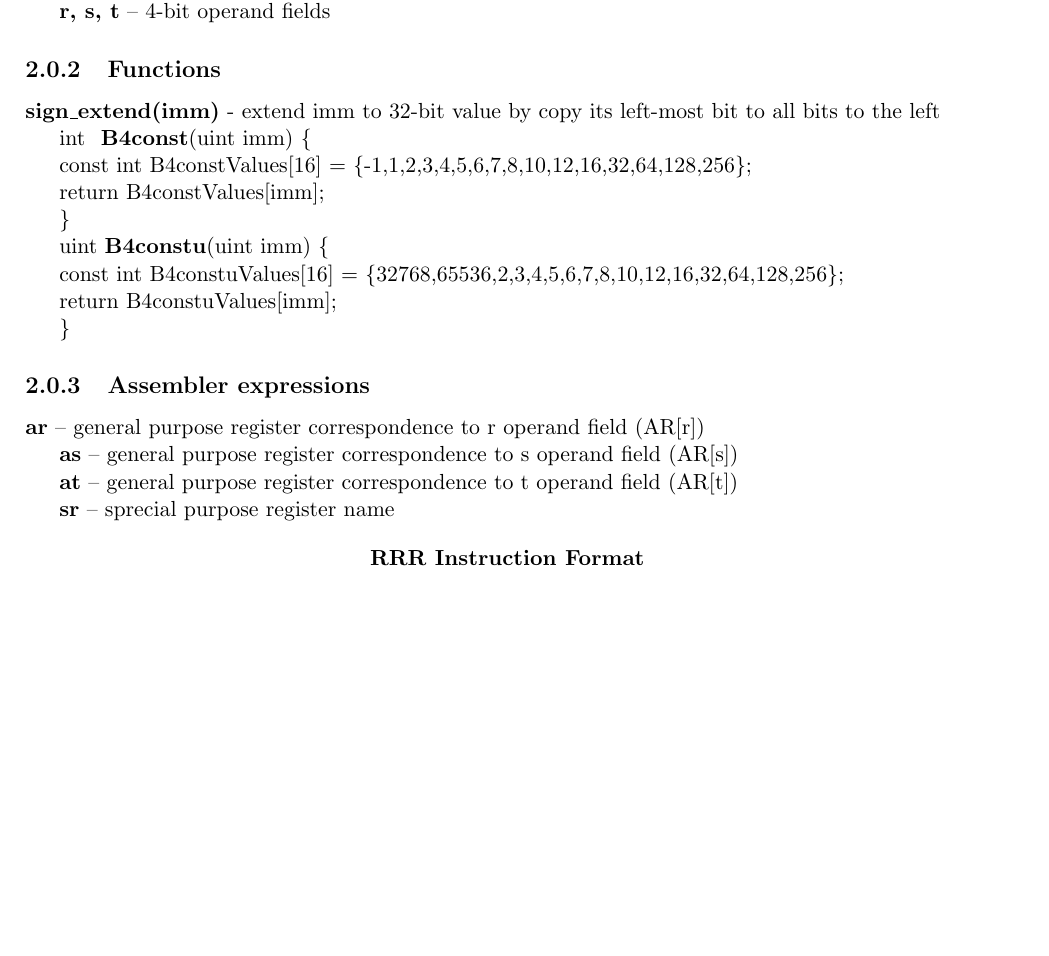
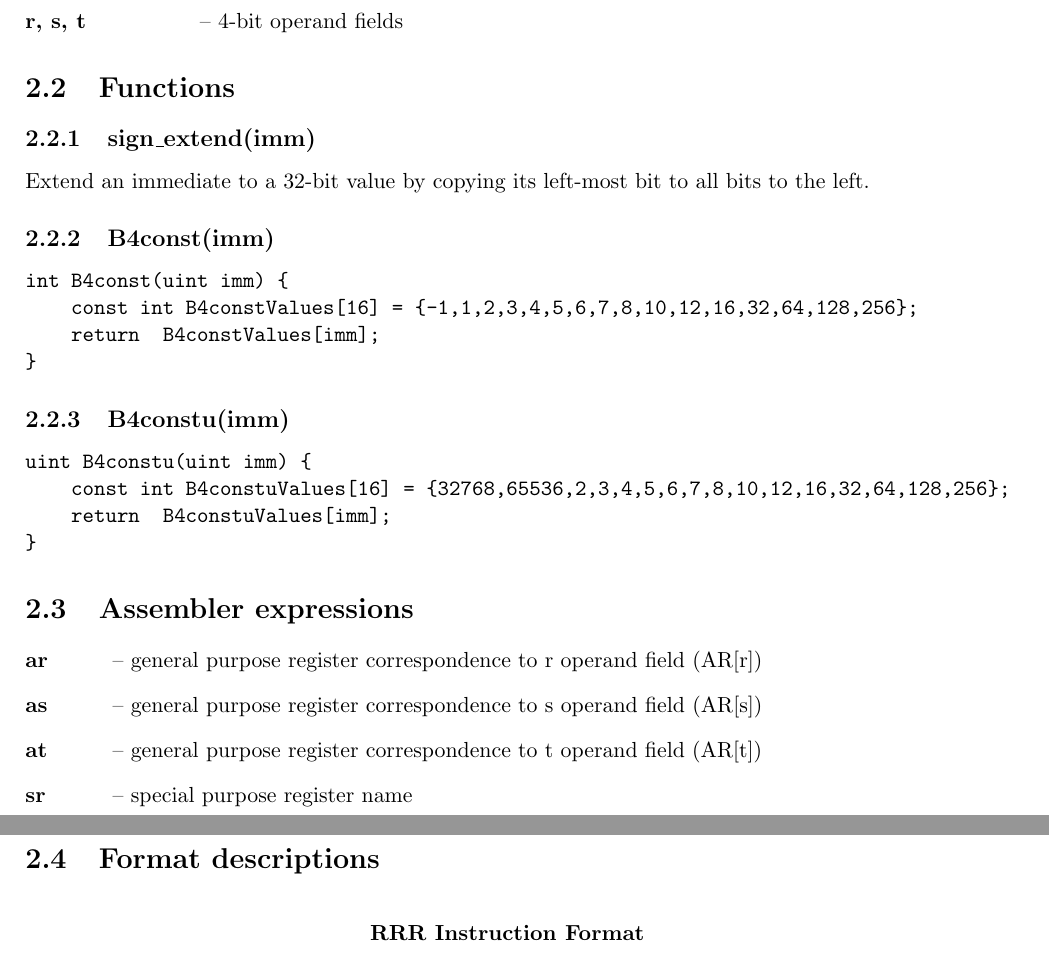
Before and after one commit to espressif/xtensa-isa-doc, a LaTeX book (Xtensa.tex, which reads InstructionFormats.tex): part of page 7 of 30 before the commit and two parts of pages 7 and 8 of 31 after it, the two joined at a grey line, cut so that both start at the same text, the shorter picture padded with empty space. Compiled offline with pdfLaTeX; a LaTeX package or settings file that is missing is left out.

Commit message:
instruction formats: convert visual to logical layout

```diff
--- a/InstructionFormats.tex
+++ b/InstructionFormats.tex
@@ -8,41 +10,36 @@ The contents of this chapter are derived from \cite{gcc,binutils,qemu}.
+    \item[r, s, t] – 4-bit operand fields
+\end{description}
 
-  \textbf{op0, op1, op2} – 4-bit opcode fields
+\section {Functions}
+\subsection{sign\_extend(imm)}
 
-  \textbf{r, s, t} – 4-bit operand fields
+Extend an immediate to a 32-bit value by copying its left-most bit to all bits to the left.
 
-\subsection {Functions}
+\subsection{B4const(imm)}
+\begin{verbatim}
+int B4const(uint imm) {
+    const int B4constValues[16] = {-1,1,2,3,4,5,6,7,8,10,12,16,32,64,128,256};
+    return  B4constValues[imm];
+}
+\end{verbatim}
 
+\subsection{B4constu(imm)}
+\begin{verbatim}
+uint B4constu(uint imm) {
+    const int B4constuValues[16] = {32768,65536,2,3,4,5,6,7,8,10,12,16,32,64,128,256};
+    return  B4constuValues[imm];
+}
+\end{verbatim}
 
-\textbf{sign\_extend(imm)} - extend imm to 32-bit value by copy its left-most bit to all bits to the left
+\section {Assembler expressions}
+\begin{description}[leftmargin=4em,style=nextline]
+    \item[ar] – general purpose register correspondence to r operand field (AR[r])
+    \item[as] – general purpose register correspondence to s operand field (AR[s])
+    \item[at] – general purpose register correspondence to t operand field (AR[t])
+    \item[sr] – special purpose register name
+\end{description}
 
-int \textbf{ B4const}(uint imm) \{
-
-	const int B4constValues[16] = \{-1,1,2,3,4,5,6,7,8,10,12,16,32,64,128,256\};
-
-	return  B4constValues[imm];
-
-\}
-
-
-uint \textbf{B4constu}(uint imm) \{
-
-	const int B4constuValues[16] = \{32768,65536,2,3,4,5,6,7,8,10,12,16,32,64,128,256\};
-
-	return  B4constuValues[imm];
-
-\}
-
-
-\subsection {Assembler expressions}
-
-\textbf{ar} – general purpose register correspondence to r operand field (AR[r])
-
-\textbf{as} – general purpose register correspondence to s operand field (AR[s])
-
-\textbf{at} – general purpose register correspondence to t operand field (AR[t])
-
-\textbf{sr} – sprecial purpose register name
-
+\section{Format descriptions}
 
 \setlength{\tabcolsep}{8pt}
 %\renewcommand{\arraystretch}{2}
```
Also changed, not shown: InstructionFormats.tex (4 more changed lines). Lines whose indentation alone changed are shown as unchanged.
